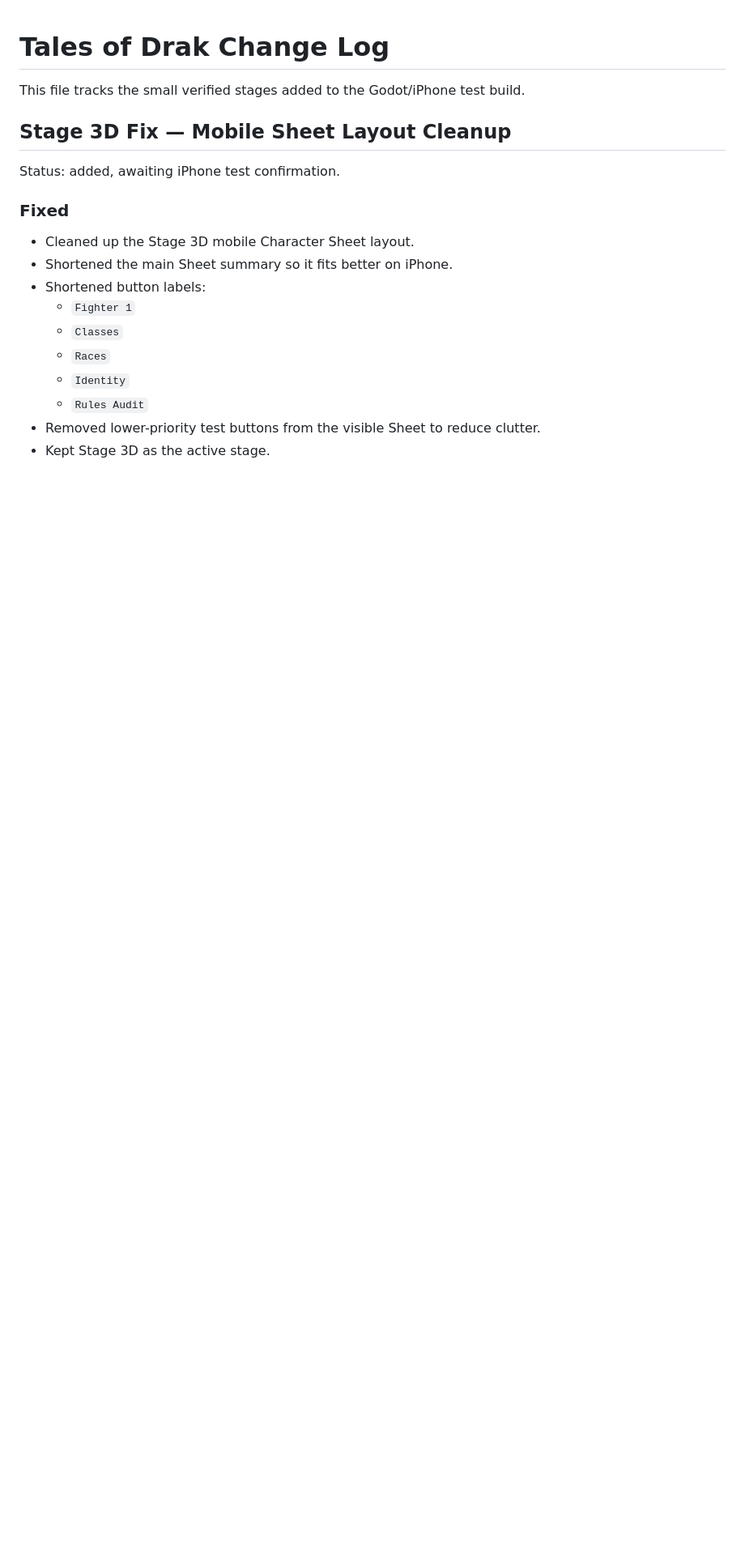
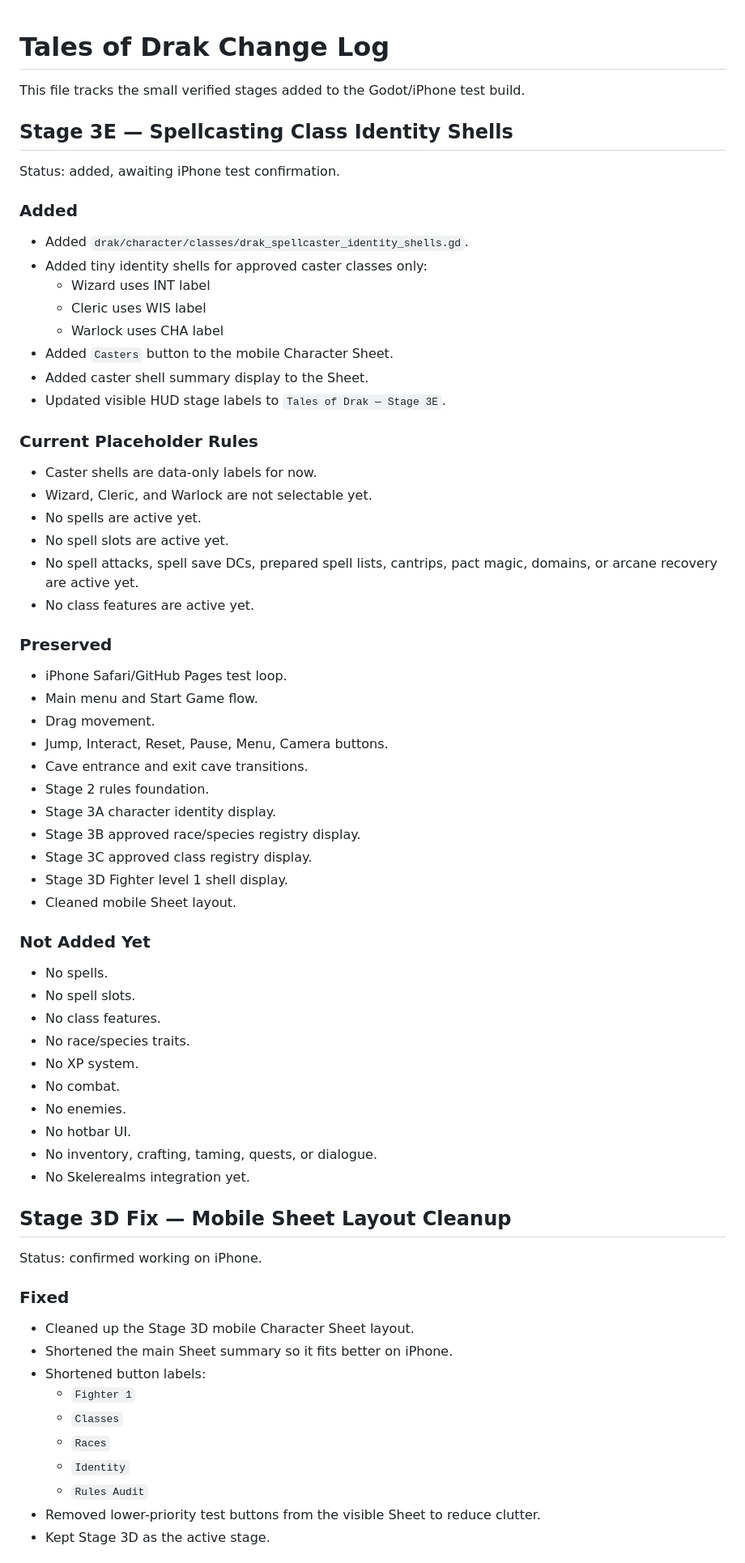
Before and after one commit to tristanvickery20/Tales-of-Drak-2.0, a Markdown page: TOD_CHANGELOG.md, the part around one of its changes. Shown at 81% size. Rendered like a GitHub page; blank space fills up the shorter version.

Commit message:
Log Stage 3E caster identity shells

```diff
--- a/TOD_CHANGELOG.md
+++ b/TOD_CHANGELOG.md
@@ -2,9 +2,56 @@
 
 This file tracks the small verified stages added to the Godot/iPhone test build.
 
+## Stage 3E — Spellcasting Class Identity Shells
+
+Status: added, awaiting iPhone test confirmation.
+
+### Added
+- Added `drak/character/classes/drak_spellcaster_identity_shells.gd`.
+- Added tiny identity shells for approved caster classes only:
+  - Wizard uses INT label
+  - Cleric uses WIS label
+  - Warlock uses CHA label
+- Added `Casters` button to the mobile Character Sheet.
+- Added caster shell summary display to the Sheet.
+- Updated visible HUD stage labels to `Tales of Drak — Stage 3E`.
+
+### Current Placeholder Rules
+- Caster shells are data-only labels for now.
+- Wizard, Cleric, and Warlock are not selectable yet.
+- No spells are active yet.
+- No spell slots are active yet.
+- No spell attacks, spell save DCs, prepared spell lists, cantrips, pact magic, domains, or arcane recovery are active yet.
+- No class features are active yet.
+
+### Preserved
+- iPhone Safari/GitHub Pages test loop.
+- Main menu and Start Game flow.
+- Drag movement.
+- Jump, Interact, Reset, Pause, Menu, Camera buttons.
+- Cave entrance and exit cave transitions.
+- Stage 2 rules foundation.
+- Stage 3A character identity display.
+- Stage 3B approved race/species registry display.
+- Stage 3C approved class registry display.
+- Stage 3D Fighter level 1 shell display.
+- Cleaned mobile Sheet layout.
+
+### Not Added Yet
+- No spells.
+- No spell slots.
+- No class features.
+- No race/species traits.
+- No XP system.
+- No combat.
+- No enemies.
+- No hotbar UI.
+- No inventory, crafting, taming, quests, or dialogue.
+- No Skelerealms integration yet.
+
 ## Stage 3D Fix — Mobile Sheet Layout Cleanup
 
-Status: added, awaiting iPhone test confirmation.
+Status: confirmed working on iPhone.
 
 ### Fixed
 - Cleaned up the Stage 3D mobile Character Sheet layout.
```
Also changed, not shown: other parts of TOD_CHANGELOG.md (+1 -1 lines).
